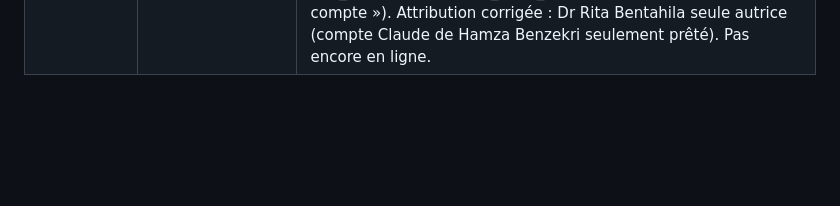
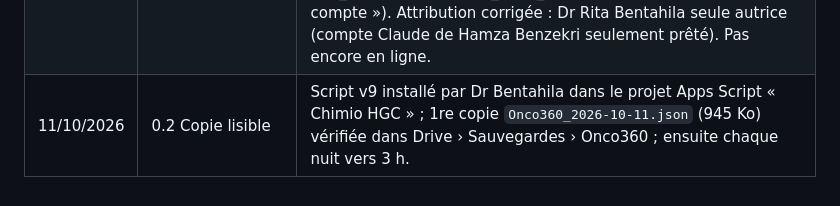
Before and after one commit to ritabentahila-alt/onco360, a Markdown page: JOURNAL.md, the part around the change. Drawn GitHub-style; blank space fills up the shorter version.

Commit message:
0.2 Copie lisible quotidienne d'Onco360 installée dans le Drive
Co-Authored-By: Claude Opus 5.5 <noreply@anthropic.com>

```diff
--- a/JOURNAL.md
+++ b/JOURNAL.md
@@ -191,3 +191,4 @@ Jusqu'au 11/10/2026 les étapes portaient les numéros de l'ancienne feuille de
 | 11/10/2026 | Nouvelle feuille de route | Deux audits externes (Drive › Audit : audit pour vendre du 10/10, audit n° 2 du 11/10 avec Modules, Fichiers et code, Fonctions, Essais et mesures, Design) comparés au code actuel ; ancienne feuille de route archivée en entier ; journal sorti dans `JOURNAL.md` ; un seul plan en 8 phases (0 à 7). |
 | 11/10/2026 | 0.3 Historique GitHub nettoyé | Noms de deux vrais patients retirés des tests (`functions/test-logique.js`, `tests/test_agenda.py` : nom lu dans le jeu de test ; agenda 55/55) ; `.claude/launch.json` hors du dépôt ; `git filter-repo` : `public/ancienne-app.html` retiré de tout l'historique et les deux noms remplacés dans tous les commits ; vérifié (aucun dossier, aucun nom complet) ; GitHub mis à jour (force), dossier local aligné sans toucher au travail en cours. Décisions de Dr Bentahila intégrées à la feuille de route (pas de déconnexion automatique ni de double authentification, Google Agenda inchangé, suppression gardée, allergie si « oui », RT 22 Gy, compte rendu de fin, médecine générale gardée…). Script de copie lisible v9 : profils des seuls membres du cabinet. |
 | 11/10/2026 | 1.1 Injections de code | Images (photo, signature, logo) filtrées par `srcImage` ; HTML enregistré nettoyé aussi à l'affichage (ordonnance, courrier, aperçu et impression des antécédents, documents RT) ; CSP en observation dans firebase.json, appliquée pour de bon dans les tests sans aucun blocage ; `tests/test_securite.py` 10/10 ; test_menu 28/28 et test_profil_abo mis à jour (4 familles, « Mon compte »). Attribution corrigée : Dr Rita Bentahila seule autrice (compte Claude de Hamza Benzekri seulement prêté). Pas encore en ligne. |
+| 11/10/2026 | 0.2 Copie lisible | Script v9 installé par Dr Bentahila dans le projet Apps Script « Chimio HGC » ; 1re copie `Onco360_2026-10-11.json` (945 Ko) vérifiée dans Drive › Sauvegardes › Onco360 ; ensuite chaque nuit vers 3 h. |
```
Also changed, not shown: FEUILLE-DE-ROUTE.md (+1 -2 lines).
